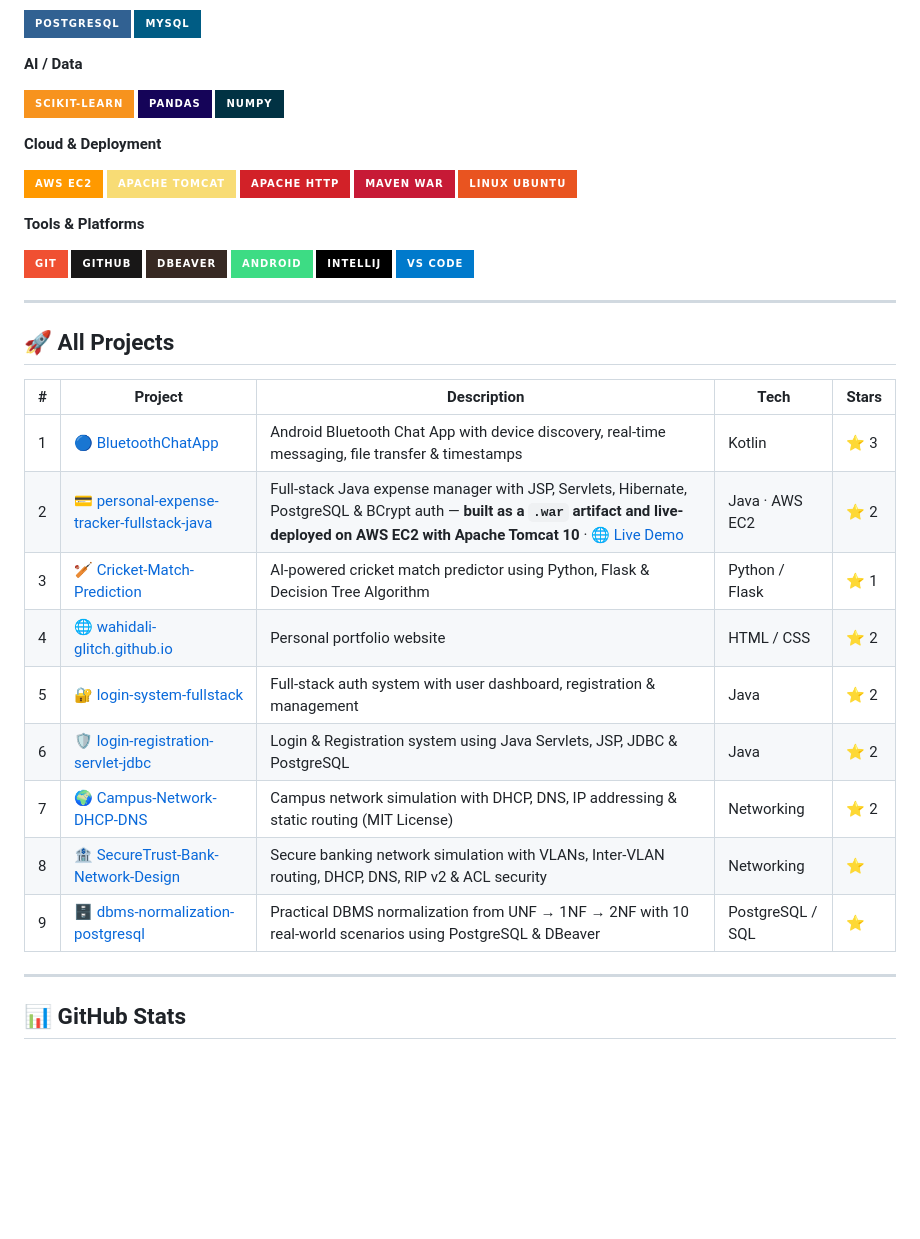
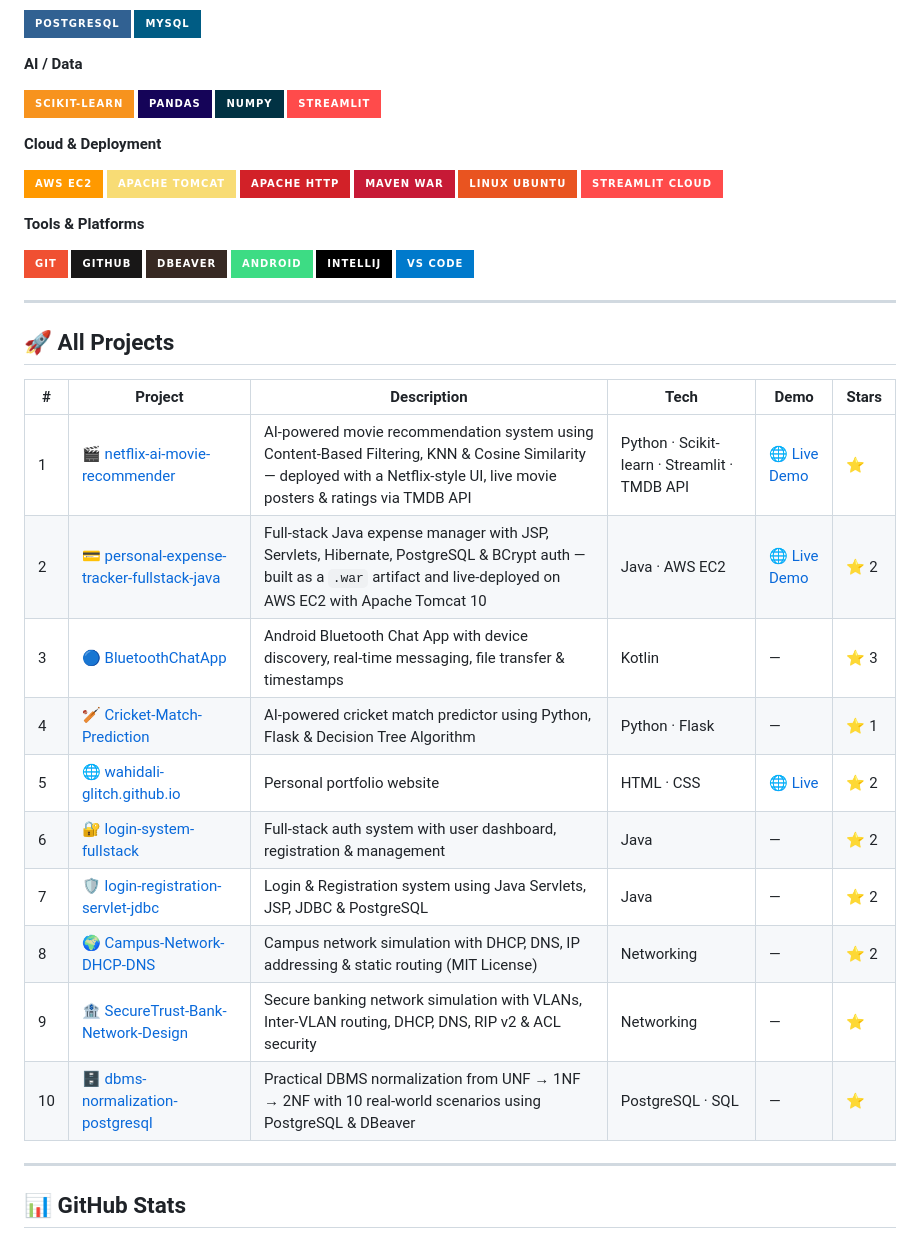
Before and after one commit to wahidali-glitch/wahidali-glitch, a Markdown page: README.md, the part around the change. Drawn GitHub-style; badges without logos; blank space fills up the shorter version.

Commit message:
Add Streamlit and Streamlit Cloud badges to README

```diff
--- a/README.md
+++ b/README.md
@@ -60,6 +60,7 @@
 ![scikit-learn](https://img.shields.io/badge/scikit--learn-F7931E?style=for-the-badge&logo=scikitlearn&logoColor=white)
 ![Pandas](https://img.shields.io/badge/Pandas-150458?style=for-the-badge&logo=pandas&logoColor=white)
 ![NumPy](https://img.shields.io/badge/NumPy-013243?style=for-the-badge&logo=numpy&logoColor=white)
+![Streamlit](https://img.shields.io/badge/Streamlit-FF4B4B?style=for-the-badge&logo=streamlit&logoColor=white)
 
 **Cloud & Deployment**
 
@@ -68,6 +69,7 @@
 ![Apache HTTP](https://img.shields.io/badge/Apache%20HTTP-D22128?style=for-the-badge&logo=apache&logoColor=white)
 ![Maven](https://img.shields.io/badge/Maven%20WAR-C71A36?style=for-the-badge&logo=apachemaven&logoColor=white)
 ![Linux](https://img.shields.io/badge/Linux%20Ubuntu-E95420?style=for-the-badge&logo=ubuntu&logoColor=white)
+![Streamlit Cloud](https://img.shields.io/badge/Streamlit%20Cloud-FF4B4B?style=for-the-badge&logo=streamlit&logoColor=white)
 
 **Tools & Platforms**
 
@@ -82,17 +84,18 @@
 
 ## 🚀 All Projects
 
-| # | Project | Description | Tech | Stars |
-|---|---------|-------------|------|-------|
-| 1 | <a href="https://github.com/wahidali-glitch/BluetoothChatApp" target="_blank">🔵 BluetoothChatApp</a> | Android Bluetooth Chat App with device discovery, real-time messaging, file transfer & timestamps | Kotlin | ⭐ 3 |
-| 2 | <a href="https://github.com/wahidali-glitch/personal-expense-tracker-fullstack-java" target="_blank">💳 personal-expense-tracker-fullstack-java</a> | Full-stack Java expense manager with JSP, Servlets, Hibernate, PostgreSQL & BCrypt auth — **built as a `.war` artifact and live-deployed on AWS EC2 with Apache Tomcat 10** · <a href="http://32.236.81.179/Front_back_end/" target="_blank">🌐 Live Demo</a> | Java · AWS EC2 | ⭐ 2 |
-| 3 | <a href="https://github.com/wahidali-glitch/Cricket-Match-Prediction" target="_blank">🏏 Cricket-Match-Prediction</a> | AI-powered cricket match predictor using Python, Flask & Decision Tree Algorithm | Python / Flask | ⭐ 1 |
-| 4 | <a href="https://github.com/wahidali-glitch/wahidali-glitch.github.io" target="_blank">🌐 wahidali-glitch.github.io</a> | Personal portfolio website | HTML / CSS | ⭐ 2 |
-| 5 | <a href="https://github.com/wahidali-glitch/login-system-fullstack" target="_blank">🔐 login-system-fullstack</a> | Full-stack auth system with user dashboard, registration & management | Java | ⭐ 2 |
-| 6 | <a href="https://github.com/wahidali-glitch/login-registration-servlet-jdbc" target="_blank">🛡️ login-registration-servlet-jdbc</a> | Login & Registration system using Java Servlets, JSP, JDBC & PostgreSQL | Java | ⭐ 2 |
-| 7 | <a href="https://github.com/wahidali-glitch/Campus-Network-DHCP-DNS" target="_blank">🌍 Campus-Network-DHCP-DNS</a> | Campus network simulation with DHCP, DNS, IP addressing & static routing (MIT License) | Networking | ⭐ 2 |
-| 8 | <a href="https://github.com/wahidali-glitch/SecureTrust-Bank-Network-Design" target="_blank">🏦 SecureTrust-Bank-Network-Design</a> | Secure banking network simulation with VLANs, Inter-VLAN routing, DHCP, DNS, RIP v2 & ACL security | Networking | ⭐ |
-| 9 | <a href="https://github.com/wahidali-glitch/dbms-normalization-postgresql" target="_blank">🗄️ dbms-normalization-postgresql</a> | Practical DBMS normalization from UNF → 1NF → 2NF with 10 real-world scenarios using PostgreSQL & DBeaver | PostgreSQL / SQL | ⭐ |
+| # | Project | Description | Tech | Demo | Stars |
+|---|---------|-------------|------|------|-------|
+| 1 | <a href="https://github.com/wahidali-glitch/netflix-ai-movie-recommender" target="_blank">🎬 netflix-ai-movie-recommender</a> | AI-powered movie recommendation system using Content-Based Filtering, KNN & Cosine Similarity — deployed with a Netflix-style UI, live movie posters & ratings via TMDB API | Python · Scikit-learn · Streamlit · TMDB API | <a href="https://netflix-ai-movie-recommender-zwnhjvhqog678y7bjpphbe.streamlit.app" target="_blank">🌐 Live Demo</a> | ⭐ |
+| 2 | <a href="https://github.com/wahidali-glitch/personal-expense-tracker-fullstack-java" target="_blank">💳 personal-expense-tracker-fullstack-java</a> | Full-stack Java expense manager with JSP, Servlets, Hibernate, PostgreSQL & BCrypt auth — built as a `.war` artifact and live-deployed on AWS EC2 with Apache Tomcat 10 | Java · AWS EC2 | <a href="http://32.236.81.179/Front_back_end/" target="_blank">🌐 Live Demo</a> | ⭐ 2 |
+| 3 | <a href="https://github.com/wahidali-glitch/BluetoothChatApp" target="_blank">🔵 BluetoothChatApp</a> | Android Bluetooth Chat App with device discovery, real-time messaging, file transfer & timestamps | Kotlin | — | ⭐ 3 |
+| 4 | <a href="https://github.com/wahidali-glitch/Cricket-Match-Prediction" target="_blank">🏏 Cricket-Match-Prediction</a> | AI-powered cricket match predictor using Python, Flask & Decision Tree Algorithm | Python · Flask | — | ⭐ 1 |
+| 5 | <a href="https://github.com/wahidali-glitch/wahidali-glitch.github.io" target="_blank">🌐 wahidali-glitch.github.io</a> | Personal portfolio website | HTML · CSS | <a href="https://wahidali-glitch.github.io" target="_blank">🌐 Live</a> | ⭐ 2 |
+| 6 | <a href="https://github.com/wahidali-glitch/login-system-fullstack" target="_blank">🔐 login-system-fullstack</a> | Full-stack auth system with user dashboard, registration & management | Java | — | ⭐ 2 |
+| 7 | <a href="https://github.com/wahidali-glitch/login-registration-servlet-jdbc" target="_blank">🛡️ login-registration-servlet-jdbc</a> | Login & Registration system using Java Servlets, JSP, JDBC & PostgreSQL | Java | — | ⭐ 2 |
+| 8 | <a href="https://github.com/wahidali-glitch/Campus-Network-DHCP-DNS" target="_blank">🌍 Campus-Network-DHCP-DNS</a> | Campus network simulation with DHCP, DNS, IP addressing & static routing (MIT License) | Networking | — | ⭐ 2 |
+| 9 | <a href="https://github.com/wahidali-glitch/SecureTrust-Bank-Network-Design" target="_blank">🏦 SecureTrust-Bank-Network-Design</a> | Secure banking network simulation with VLANs, Inter-VLAN routing, DHCP, DNS, RIP v2 & ACL security | Networking | — | ⭐ |
+| 10 | <a href="https://github.com/wahidali-glitch/dbms-normalization-postgresql" target="_blank">🗄️ dbms-normalization-postgresql</a> | Practical DBMS normalization from UNF → 1NF → 2NF with 10 real-world scenarios using PostgreSQL & DBeaver | PostgreSQL · SQL | — | ⭐ |
 
 ---
 
```
